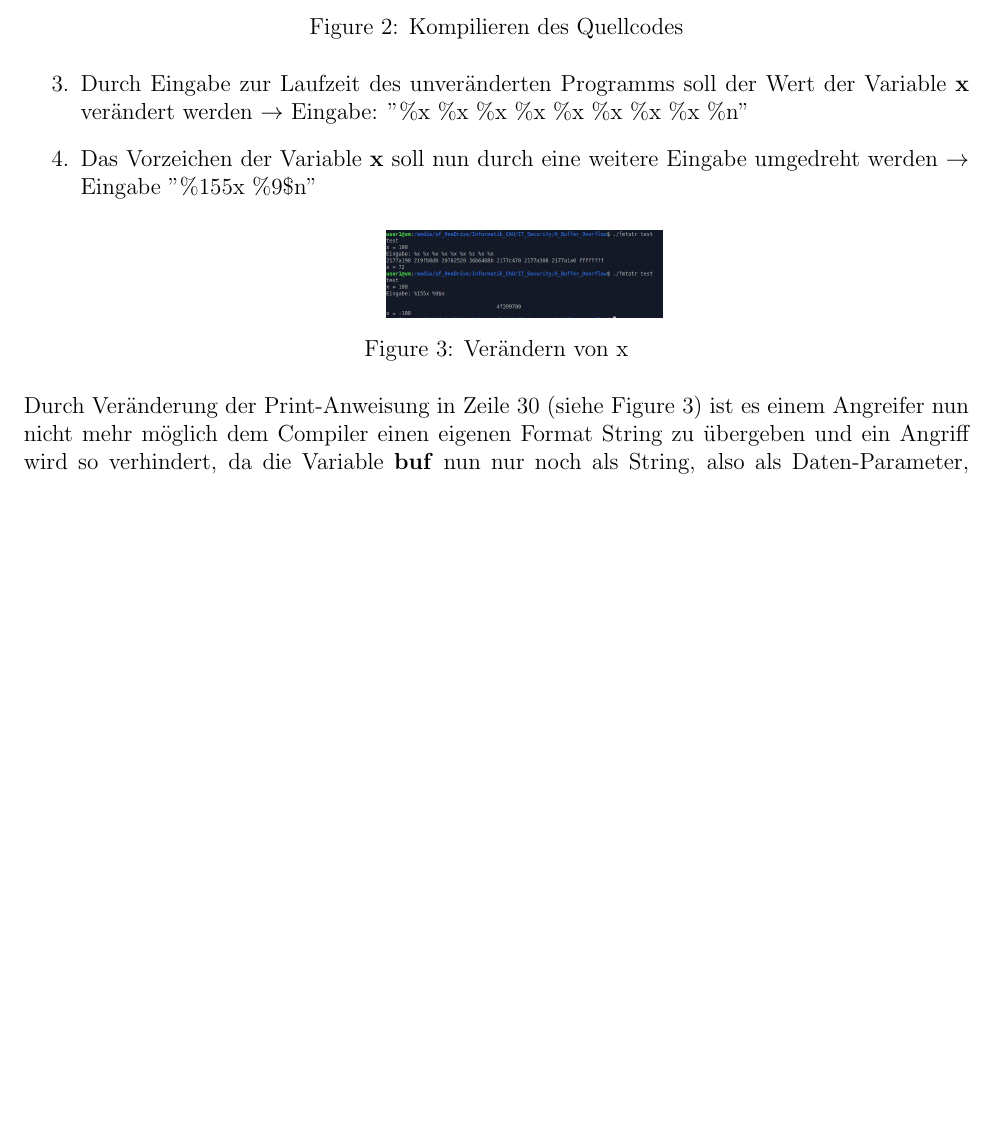
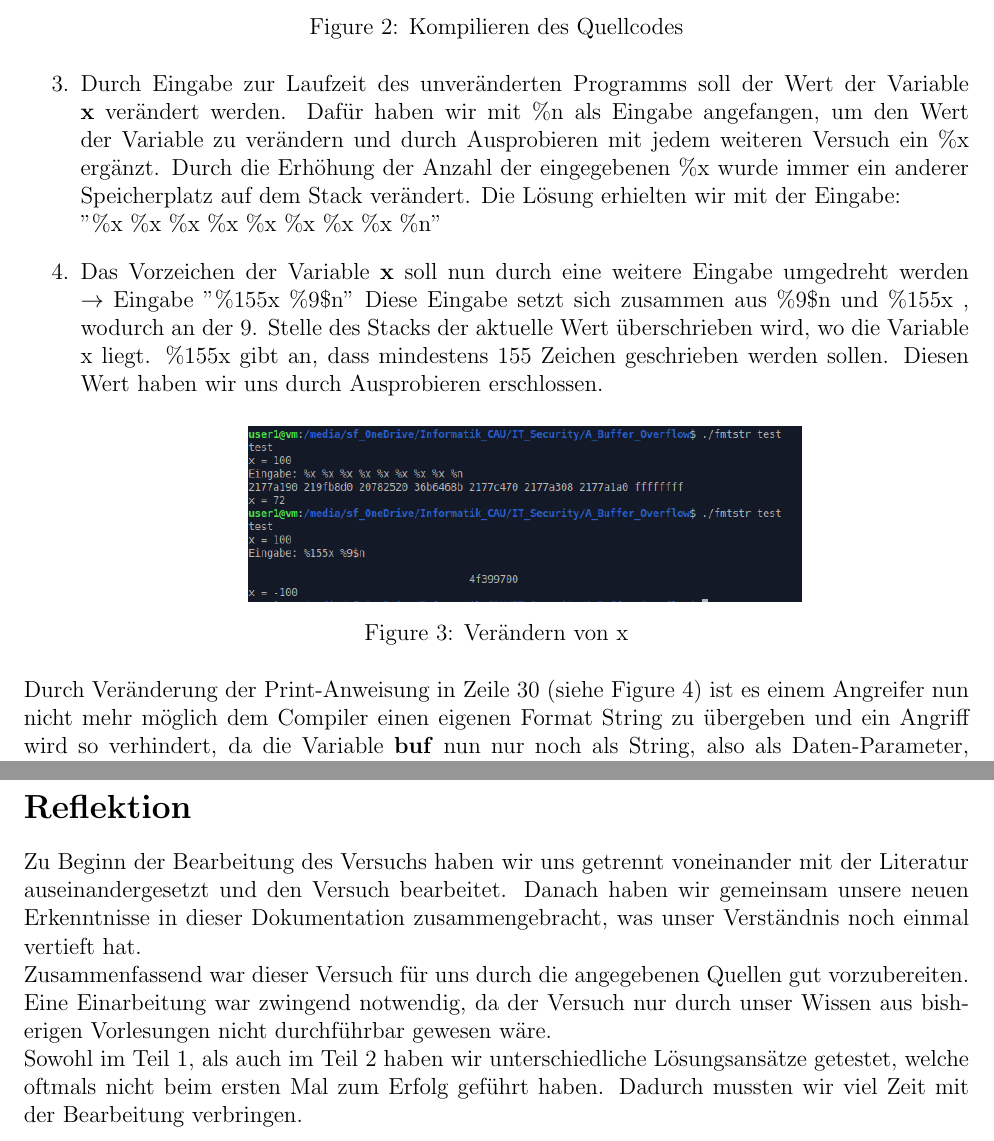
Before and after one commit to tjeromin/IT_Security, a LaTeX document (A_Buffer_Overflow/Versuchsdokumentation_BufferOverflow.tex): part of page 6 of 7 before the commit and two parts of pages 6 and 8 of 8 after it, the two joined at a grey line, cut so that both start at the same text, the shorter picture padded with empty space. Compiled offline with pdfLaTeX.

Commit message:
Final Version

```diff
--- a/A_Buffer_Overflow/Versuchsdokumentation_BufferOverflow.tex
+++ b/A_Buffer_Overflow/Versuchsdokumentation_BufferOverflow.tex
@@ -290,17 +290,19 @@
 		\item Herunterladen des C-Programms fmtstr.c
 		\item Kompilieren des C-Programms fmtstr.c mittels gcc $\rightarrow$ führt zu zwei Warnings, aber zu keinem Error:
 			\begin{center}
-			\includegraphics[scale=0.3]{compilation.png}
+			\includegraphics[scale=0.6]{compilation.png}
 			\captionof{figure}{Kompilieren des Quellcodes}
 			\end{center}
-		\item Durch Eingabe zur Laufzeit des unveränderten Programms soll der Wert der Variable \textbf{x} verändert werden  $\rightarrow$ Eingabe: "\%x \%x \%x \%x \%x \%x \%x \%x \%n"
+		\item Durch Eingabe zur Laufzeit des unveränderten Programms soll der Wert der Variable \textbf{x} verändert werden. Dafür haben wir mit \%n als Eingabe angefangen, um den Wert der Variable zu verändern und durch Ausprobieren mit jedem weiteren Versuch ein \%x ergänzt. Durch die Erhöhung der Anzahl der eingegebenen \%x wurde immer ein anderer Speicherplatz auf dem Stack verändert. Die Lösung erhielten wir mit der Eingabe: \\
+		 "\%x \%x \%x \%x \%x \%x \%x \%x \%n"
 		\item Das Vorzeichen der Variable \textbf{x} soll nun durch eine weitere Eingabe umgedreht werden $\rightarrow$ Eingabe "\%155x \%9\$n"
+		Diese Eingabe setzt sich zusammen aus \%9\$n und \%155x , wodurch an der 9. Stelle des Stacks der aktuelle Wert überschrieben wird, wo die Variable x liegt. \%155x gibt an, dass mindestens 155 Zeichen geschrieben werden sollen. Diesen Wert haben wir uns durch Ausprobieren erschlossen.
 		\begin{center}
-		\includegraphics[scale=0.3]{Teil2.png}
+		\includegraphics[scale=0.6]{Teil2.png}
 		\captionof{figure}{Verändern von x}
 		\end{center}
 	\end{enumerate}
 
-	Durch Veränderung der Print-Anweisung in Zeile 30 (siehe Figure 3) ist es einem Angreifer nun nicht mehr möglich dem Compiler einen eigenen Format String zu übergeben und ein Angriff wird so verhindert, da die Variable \textbf{buf} nun nur noch als String, also als Daten-Parameter, interpretiert wird.
+	Durch Veränderung der Print-Anweisung in Zeile 30 (siehe Figure 4) ist es einem Angreifer nun nicht mehr möglich dem Compiler einen eigenen Format String zu übergeben und ein Angriff wird so verhindert, da die Variable \textbf{buf} nun nur noch als String, also als Daten-Parameter, interpretiert wird.
 
 \begin{center}
@@ -320,5 +322,9 @@
 	Durch eine Analyse des Quelltextes lässt sich einfach herausfinden, ob ein Format String Angriff möglich ist. Hierbei gilt es herauszufinden, wie viele Werte einer Funktion der printf( )-Familie übergeben werden. Bekommt die Funktion nur einen Wert übergeben, so wird dies ials eine Art benutzerdefiniertes Format interpretiert. Werden jedoch mehr als ein Wert übergeben, so ist davon auszugehen, dass die Format Strings fest vorgegeben sind und ein derartiger Angriff nicht möglich ist.
 	\bigskip
 
+	\section*{Reflektion}
+	Zu Beginn der Bearbeitung des Versuchs haben wir uns getrennt voneinander mit der Literatur auseinandergesetzt und den Versuch bearbeitet. Danach haben wir gemeinsam unsere neuen Erkenntnisse in dieser Dokumentation zusammengebracht, was unser Verständnis noch einmal vertieft hat.\\
+	Zusammenfassend war dieser Versuch für uns durch die angegebenen Quellen gut vorzubereiten. Eine Einarbeitung war zwingend notwendig, da der Versuch nur durch unser Wissen aus bisherigen Vorlesungen nicht durchführbar gewesen wäre.\\
+	Sowohl im Teil 1, als auch im Teil 2 haben wir unterschiedliche Lösungsansätze getestet, welche oftmals nicht beim ersten Mal zum Erfolg geführt haben. Dadurch mussten wir viel Zeit mit der Bearbeitung verbringen.
 
 \end{document}
```
Also changed, not shown: A_Buffer_Overflow/Versuchsdokumentation_BufferOverflow.pdf, A_Buffer_Overflow/Versuchsdokumentation_BufferOverflow.tex (12 more changed lines).
